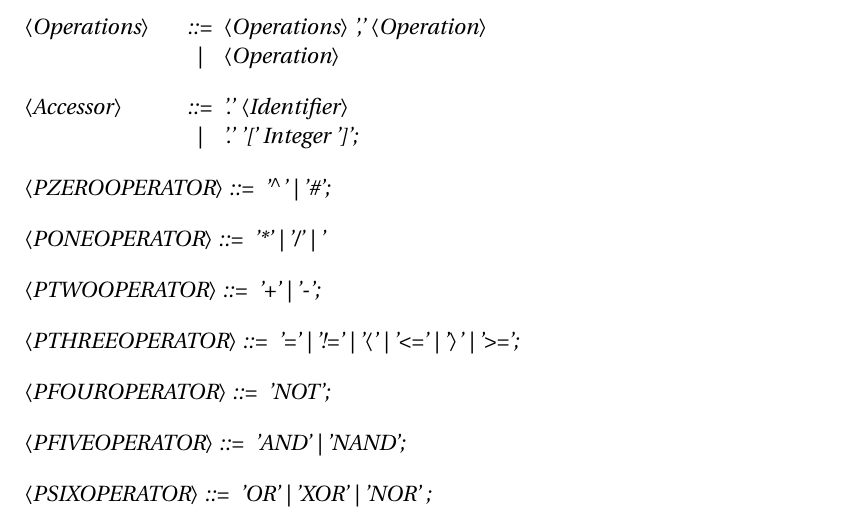
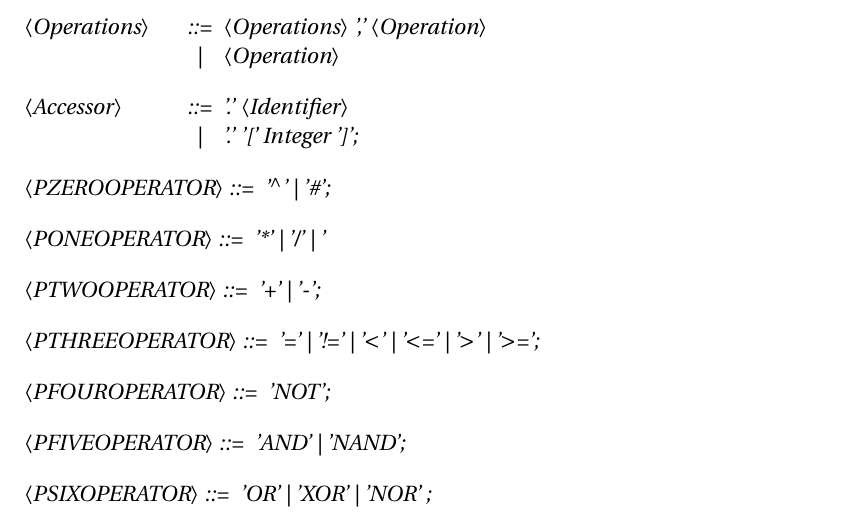
Before and after one commit to simonvandel/TLDR, a LaTeX thesis (Report/master.tex, which reads Report/Design/Syntax/grammar.tex): part of page 66 of 77, cut so that both start at the same text. Compiled offline with pdfLaTeX.

Commit message:
grammatik formatering

```diff
--- a/Report/Design/Syntax/grammar.tex
+++ b/Report/Design/Syntax/grammar.tex
@@ -152,7 +152,7 @@
 
 <PTWOOPERATOR> ::= '+' | '-';
 
-<PTHREEOPERATOR> ::= '=' | '!=' | '<' | '<=' | '>' | '>=';
+<PTHREEOPERATOR> ::= '=' | '!=' | '$\textless$' | '$\textless$=' | '$\textgreater$' | '$\textgreater$=';
 
 <PFOUROPERATOR> ::= 'NOT';
 
```
